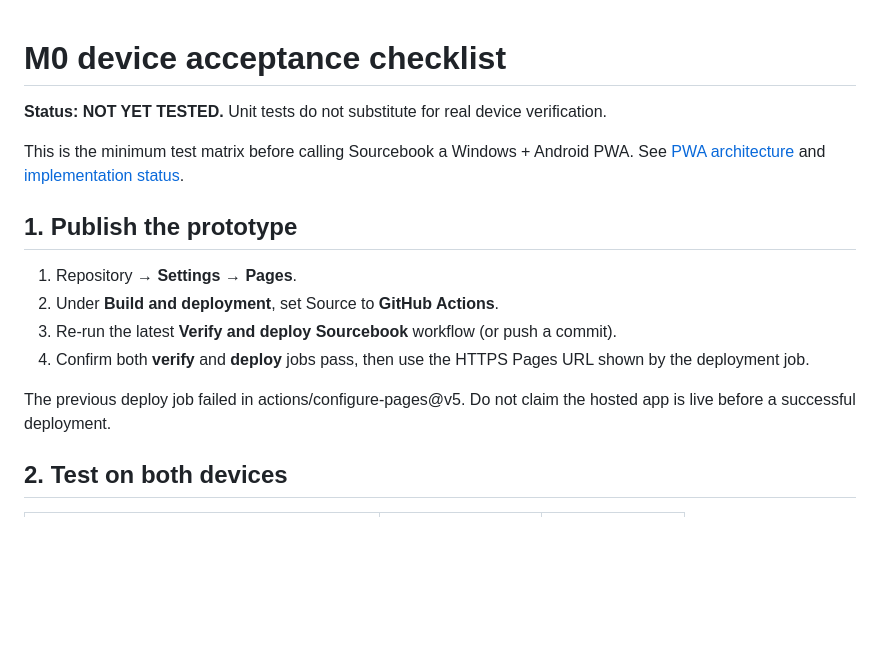
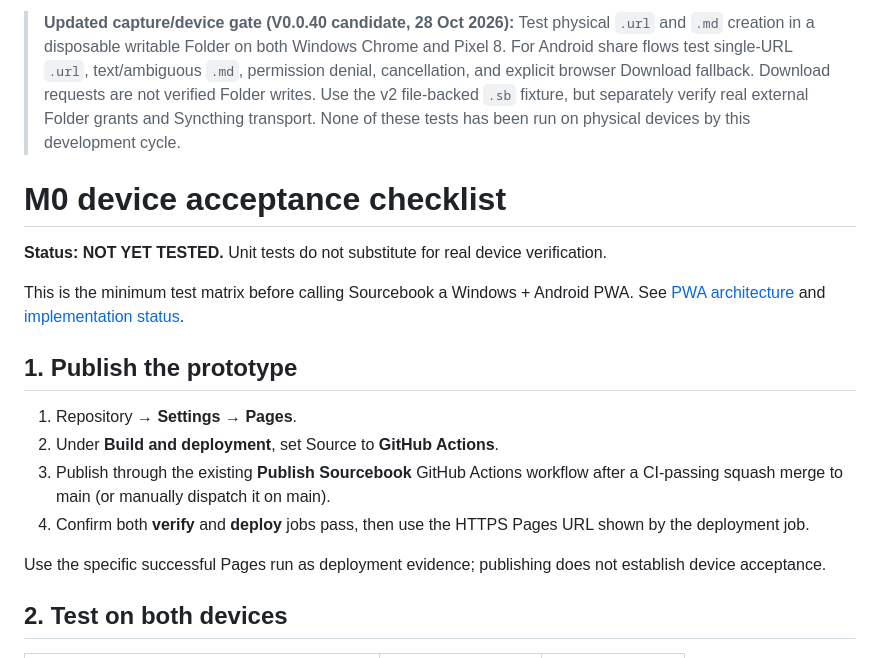
Before and after one commit to teodor-andonov/261025-2132_sourcebook, a Markdown page: docs/M0_DEVICE_CHECKLIST.md, the part around the change. GitHub-like rendering; blank space fills up the shorter version.

Commit message:
docs: make file-backed resource contract and M0 acceptance explicit

```diff
--- a/docs/M0_DEVICE_CHECKLIST.md
+++ b/docs/M0_DEVICE_CHECKLIST.md
@@ -1,3 +1,5 @@
+> **Updated capture/device gate (V0.0.40 candidate, 28 Oct 2026):** Test physical `.url` and `.md` creation in a disposable writable Folder on both Windows Chrome and Pixel 8. For Android share flows test single-URL `.url`, text/ambiguous `.md`, permission denial, cancellation, and explicit browser Download fallback. Download requests are not verified Folder writes. Use the v2 file-backed `.sb` fixture, but separately verify real external Folder grants and Syncthing transport. None of these tests has been run on physical devices by this development cycle.
+
 # M0 device acceptance checklist
 
 **Status: NOT YET TESTED.** Unit tests do not substitute for real device verification.
@@ -8,10 +10,10 @@ This is the minimum test matrix before calling Sourcebook a Windows + Android PW
 
 1. Repository → **Settings → Pages**.
 2. Under **Build and deployment**, set Source to **GitHub Actions**.
-3. Re-run the latest **Verify and deploy Sourcebook** workflow (or push a commit).
+3. Publish through the existing **Publish Sourcebook** GitHub Actions workflow after a CI-passing squash merge to main (or manually dispatch it on main).
 4. Confirm both **verify** and **deploy** jobs pass, then use the HTTPS Pages URL shown by the deployment job.
 
-The previous deploy job failed in actions/configure-pages@v5. Do not claim the hosted app is live before a successful deployment.
+Use the specific successful Pages run as deployment evidence; publishing does not establish device acceptance.
 
 ## 2. Test on both devices
 
```
